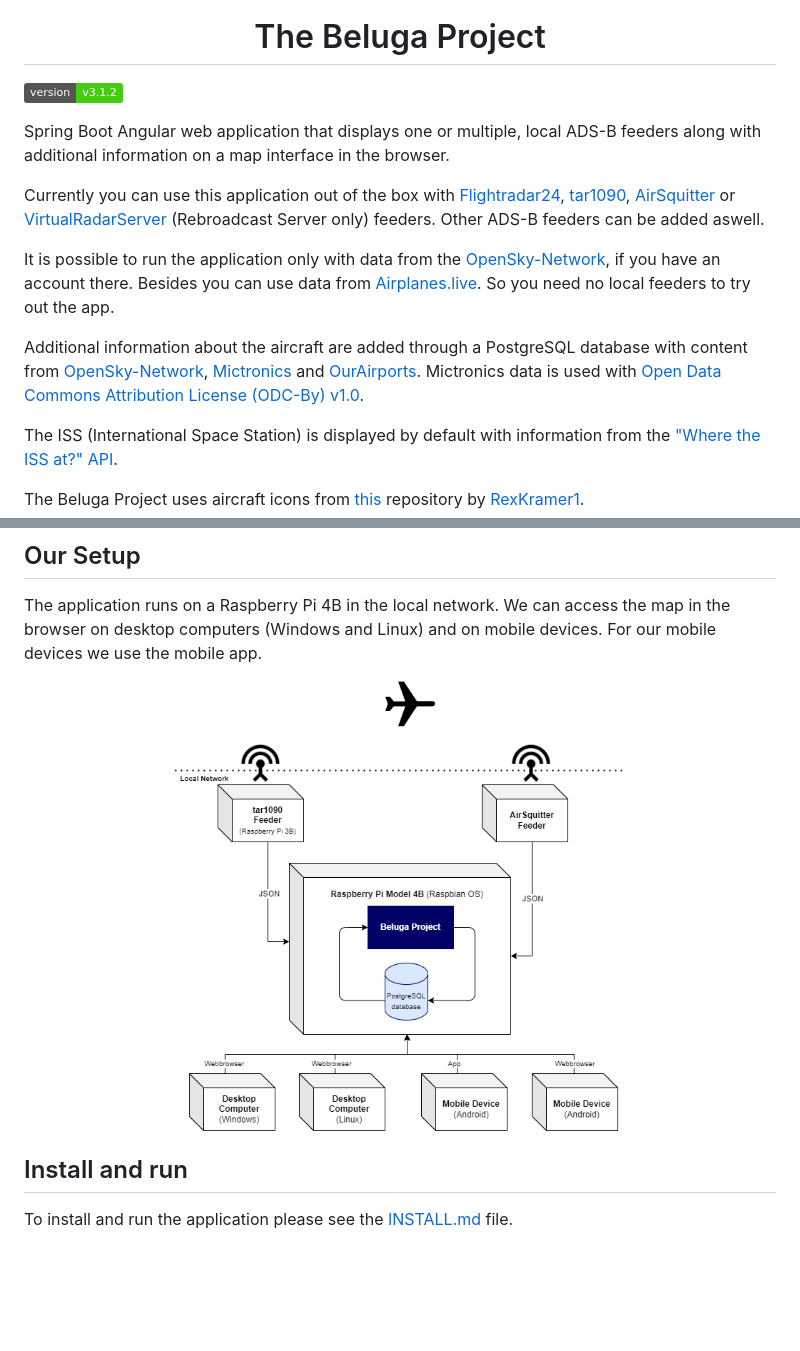
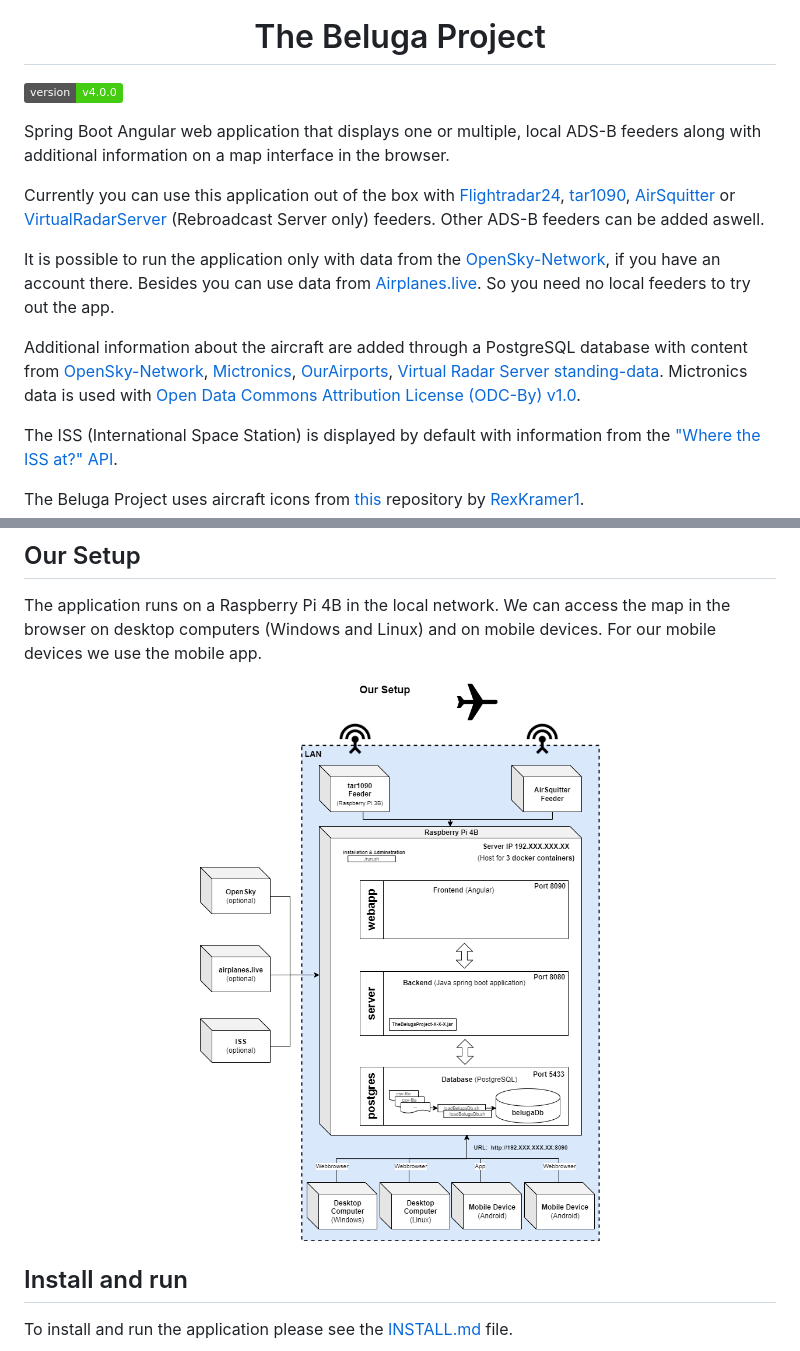
Before and after one commit to amnesica/BelugaProject, a Markdown page: README.md, 2 parts joined by grey strips. Rendered like a GitHub page; pictures changed too: assets/images/setup.png; badges without logos; blank space fills up the shorter version.

Commit message:
Set version to 4.0.0

```diff
--- a/README.md
+++ b/README.md
@@ -4,7 +4,7 @@
 
 <h1 align="center">The Beluga Project</h1>
 
-![GitHub version](https://img.shields.io/badge/version-v3.1.2-brightgreen)
+![GitHub version](https://img.shields.io/badge/version-v4.0.0-brightgreen)
 
 Spring Boot Angular web application that displays one or multiple, local ADS-B feeders along with additional information on a map interface in the browser.
 
@@ -12,7 +12,7 @@ Currently you can use this application out of the box with [Flightradar24](https
 
 It is possible to run the application only with data from the [OpenSky-Network](https://opensky-network.org/), if you have an account there. Besides you can use data from [Airplanes.live](https://airplanes.live/). So you need no local feeders to try out the app.
 
-Additional information about the aircraft are added through a PostgreSQL database with content from [OpenSky-Network](https://opensky-network.org/), [Mictronics](https://www.mictronics.de/aircraft-database/) and [OurAirports](https://ourairports.com/data/). Mictronics data is used with [Open Data Commons Attribution License (ODC-By) v1.0](http://opendatacommons.org/licenses/by/1.0/).
+Additional information about the aircraft are added through a PostgreSQL database with content from [OpenSky-Network](https://opensky-network.org/), [Mictronics](https://www.mictronics.de/aircraft-database/), [OurAirports](https://ourairports.com/data/), [Virtual Radar Server standing-data](https://github.com/vradarserver/standing-data). Mictronics data is used with [Open Data Commons Attribution License (ODC-By) v1.0](http://opendatacommons.org/licenses/by/1.0/).
 
 The ISS (International Space Station) is displayed by default with information from the ["Where the ISS at?" API](https://wheretheiss.at/w/developer).
 
```
Also changed, not shown: assets/images/BelugaProjectOverview.png.
